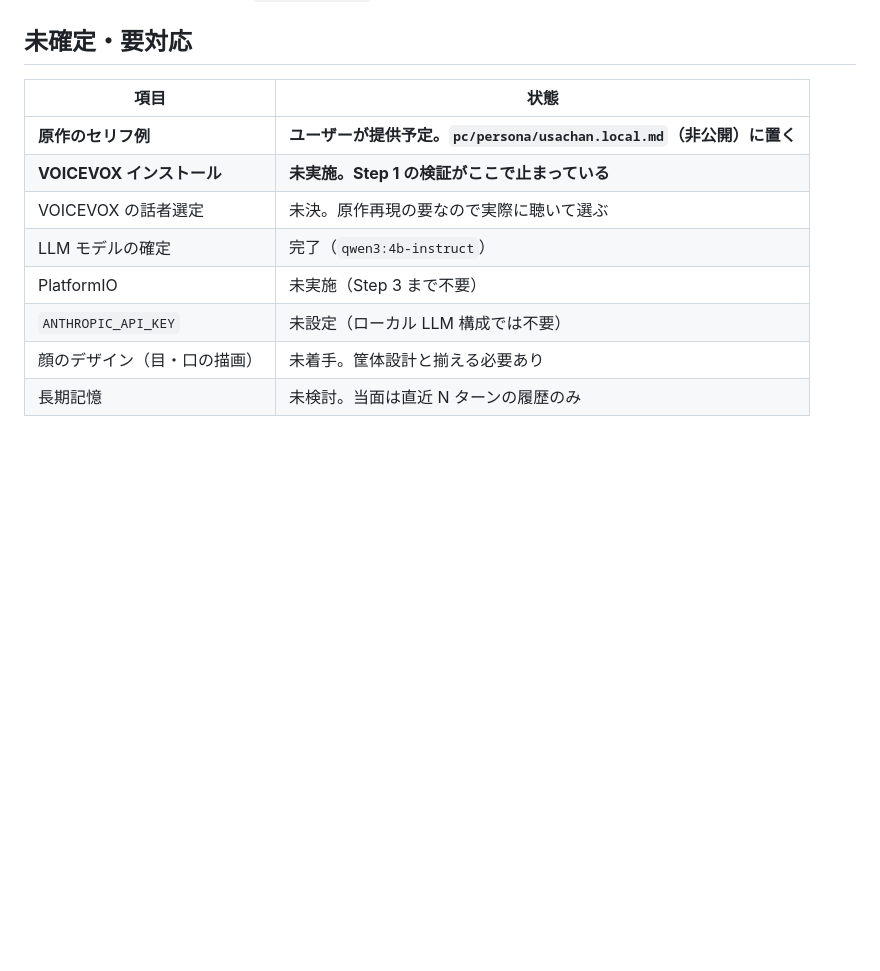
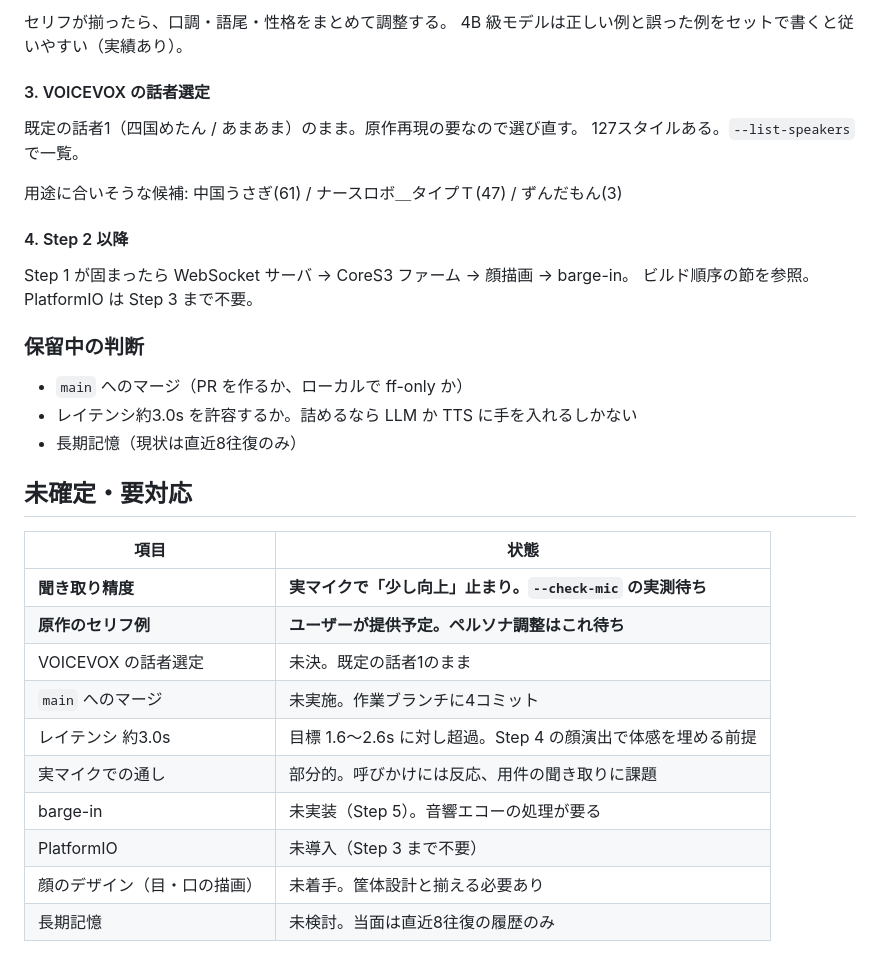
Before and after one commit to minato80000/AI-Rabbit, a Markdown page: docs/dialogue-system.md, the part around one of its changes. Drawn GitHub-style; blank space fills up the shorter version.

```diff
--- a/docs/dialogue-system.md
+++ b/docs/dialogue-system.md
@@ -437,12 +508,35 @@ Step 4 の顔演出（thinking 表情）で体感を埋めるのが設計上の
+セリフが揃ったら、口調・語尾・性格をまとめて調整する。
+4B 級モデルは正しい例と誤った例をセットで書くと従いやすい（実績あり）。
+
+#### 3. VOICEVOX の話者選定
+
+既定の話者1（四国めたん / あまあま）のまま。原作再現の要なので選び直す。
+127スタイルある。`--list-speakers` で一覧。
+
+用途に合いそうな候補: 中国うさぎ(61) / ナースロボ＿タイプＴ(47) / ずんだもん(3)
+
+#### 4. Step 2 以降
+
+Step 1 が固まったら WebSocket サーバ → CoreS3 ファーム → 顔描画 → barge-in。
+ビルド順序の節を参照。PlatformIO は Step 3 まで不要。
+
+### 保留中の判断
+
+- `main` へのマージ（PR を作るか、ローカルで ff-only か）
+- レイテンシ約3.0s を許容するか。詰めるなら LLM か TTS に手を入れるしかない
+- 長期記憶（現状は直近8往復のみ）
+
 ## 未確定・要対応
 
 | 項目 | 状態 |
 |---|---|
-| **原作のセリフ例** | **ユーザーが提供予定。`pc/persona/usachan.local.md`（非公開）に置く** |
-| **VOICEVOX インストール** | **未実施。Step 1 の検証がここで止まっている** |
-| VOICEVOX の話者選定 | 未決。原作再現の要なので実際に聴いて選ぶ |
-| LLM モデルの確定 | 完了（`qwen3:4b-instruct`） |
-| PlatformIO | 未実施（Step 3 まで不要） |
-| `ANTHROPIC_API_KEY` | 未設定（ローカル LLM 構成では不要） |
+| **聞き取り精度** | **実マイクで「少し向上」止まり。`--check-mic` の実測待ち** |
+| **原作のセリフ例** | **ユーザーが提供予定。ペルソナ調整はこれ待ち** |
+| VOICEVOX の話者選定 | 未決。既定の話者1のまま |
+| `main` へのマージ | 未実施。作業ブランチに4コミット |
+| レイテンシ 約3.0s | 目標 1.6〜2.6s に対し超過。Step 4 の顔演出で体感を埋める前提 |
+| 実マイクでの通し | 部分的。呼びかけには反応、用件の聞き取りに課題 |
+| barge-in | 未実装（Step 5）。音響エコーの処理が要る |
+| PlatformIO | 未導入（Step 3 まで不要） |
 | 顔のデザイン（目・口の描画） | 未着手。筐体設計と揃える必要あり |
-| 長期記憶 | 未検討。当面は直近 N ターンの履歴のみ |
+| 長期記憶 | 未検討。当面は直近8往復の履歴のみ |
```
Also changed, not shown: other parts of docs/dialogue-system.md (+71 -0 lines).
